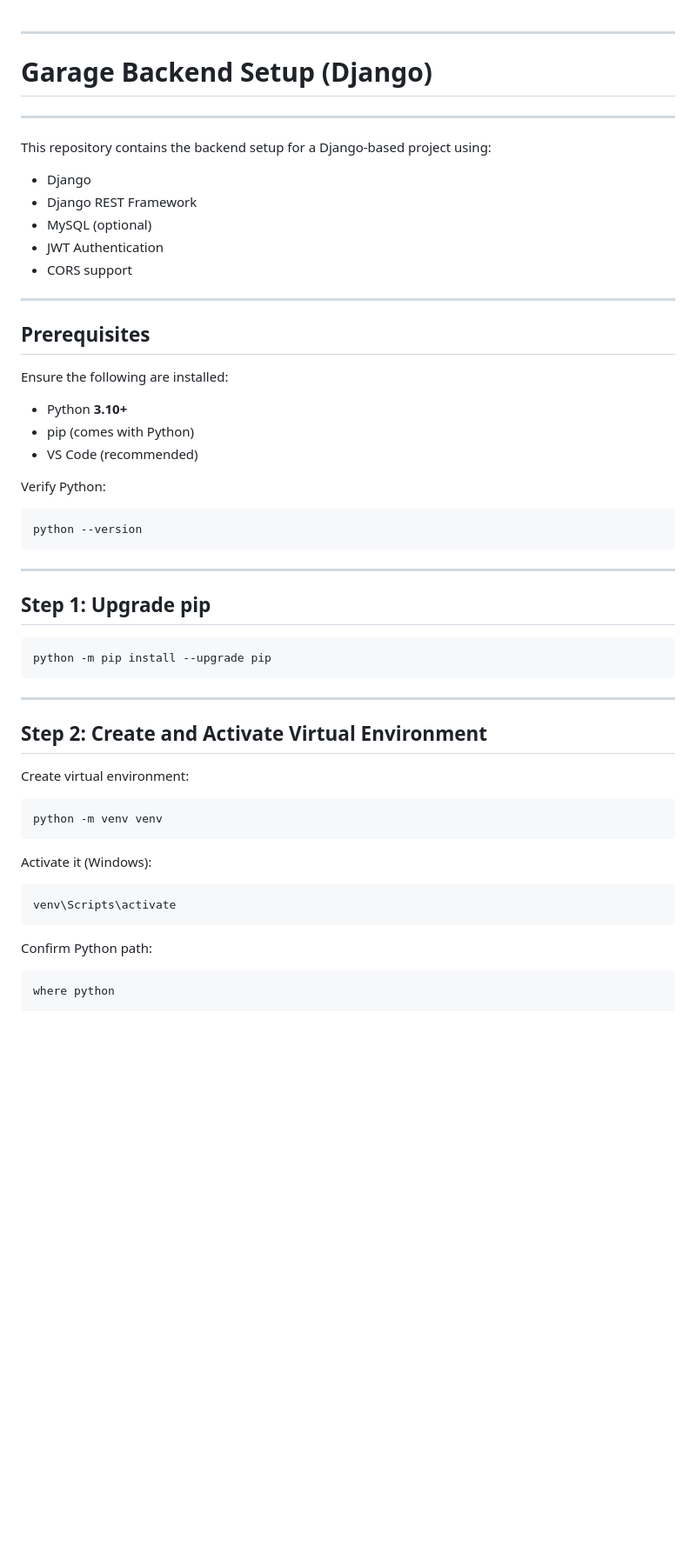
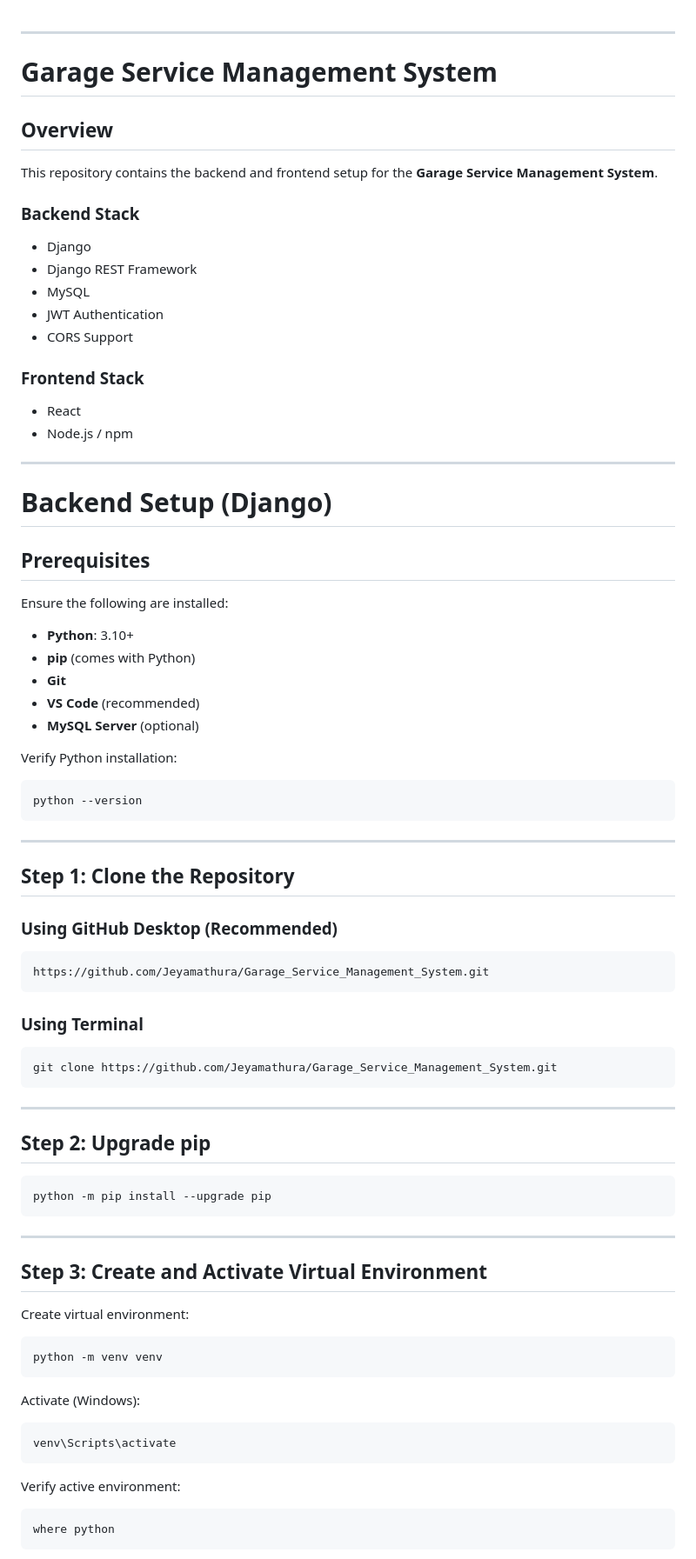
Before and after one commit to Jeyamathura/Garage_Service_Management_System, a Markdown page: README.md, the part around one of its changes. Shown at 87% size. Rendered like a GitHub page; blank space fills up the shorter version.

````diff
--- a/README.md
+++ b/README.md
@@ -1,26 +1,38 @@
 ---
-# Garage Backend Setup (Django)
----
+# Garage Service Management System
 
-This repository contains the backend setup for a Django-based project using:
+## Overview
+
+This repository contains the backend and frontend setup for the **Garage Service Management System**.
+
+### Backend Stack
 
 * Django
 * Django REST Framework
-* MySQL (optional)
+* MySQL
 * JWT Authentication
-* CORS support
+* CORS Support
+
+### Frontend Stack
+
+* React
+* Node.js / npm
 
 ---
+
+# Backend Setup (Django)
 
 ## Prerequisites
 
 Ensure the following are installed:
 
-* Python **3.10+**
-* pip (comes with Python)
-* VS Code (recommended)
+* **Python**: 3.10+
+* **pip** (comes with Python)
+* **Git**
+* **VS Code** (recommended)
+* **MySQL Server** (optional)
 
-Verify Python:
+Verify Python installation:
 
 ```bash
 python --version
@@ -28,7 +40,23 @@ python --version
 
 ---
 
-## Step 1: Upgrade pip
+## Step 1: Clone the Repository
+
+### Using GitHub Desktop (Recommended)
+
+```
+https://github.com/Jeyamathura/Garage_Service_Management_System.git
+```
+
+### Using Terminal
+
+```bash
+git clone https://github.com/Jeyamathura/Garage_Service_Management_System.git
+```
+
+---
+
+## Step 2: Upgrade pip
 
 ```bash
 python -m pip install --upgrade pip
@@ -36,7 +64,7 @@ python -m pip install --upgrade pip
 
 ---
 
-## Step 2: Create and Activate Virtual Environment
+## Step 3: Create and Activate Virtual Environment
 
 Create virtual environment:
 
@@ -44,13 +72,13 @@ Create virtual environment:
 python -m venv venv
 ```
 
-Activate it (Windows):
+Activate (Windows):
 
 ```bash
 venv\Scripts\activate
 ```
 
-Confirm Python path:
+Verify active environment:
 
 ```bash
 where python
````
Also changed, not shown: other parts of README.md (+117 -84 lines).
